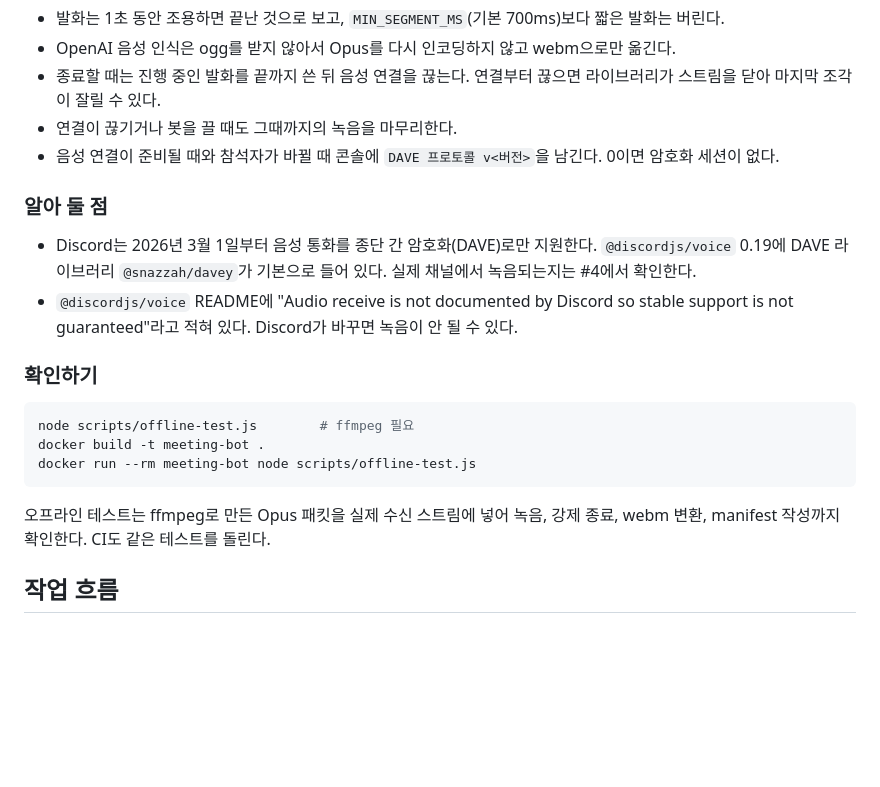
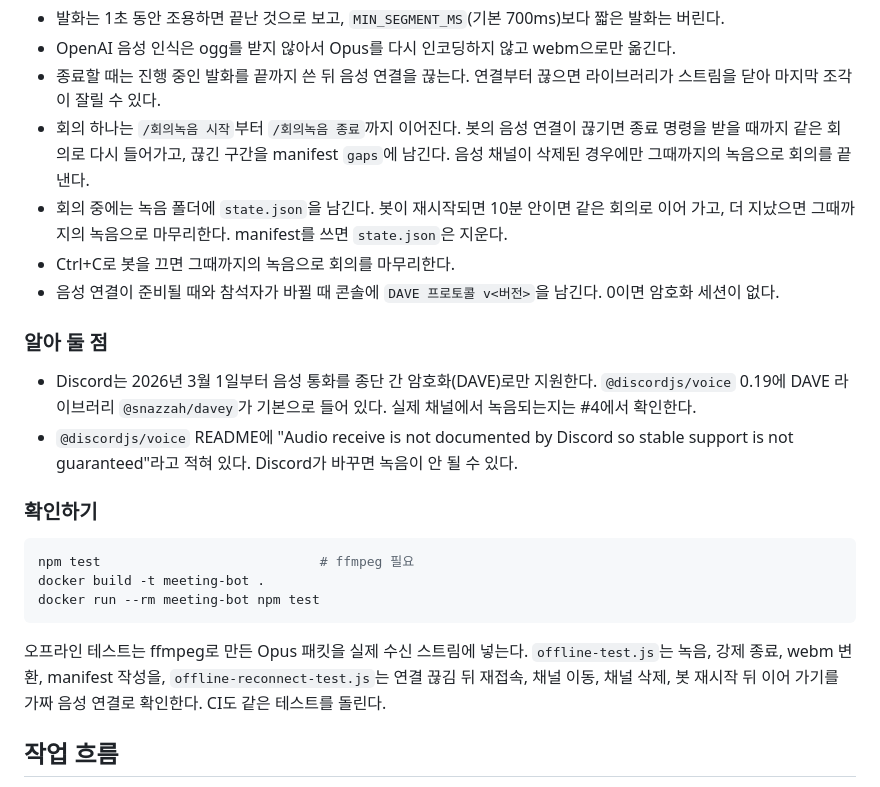
Before and after one commit to Qello-Labs/meeting-bot, a Markdown page: README.md, the part around the change. Rendered like a GitHub page; blank space fills up the shorter version.

Commit message:
docs: describe meeting continuity in design and README (#8)
Co-Authored-By: Claude Opus 5.5 <noreply@anthropic.com>

````diff
--- a/README.md
+++ b/README.md
@@ -62,7 +62,11 @@ recordings/20261013-1400/
 - 발화는 1초 동안 조용하면 끝난 것으로 보고, `MIN_SEGMENT_MS`(기본 700ms)보다 짧은 발화는 버린다.
 - OpenAI 음성 인식은 ogg를 받지 않아서 Opus를 다시 인코딩하지 않고 webm으로만 옮긴다.
 - 종료할 때는 진행 중인 발화를 끝까지 쓴 뒤 음성 연결을 끊는다. 연결부터 끊으면 라이브러리가 스트림을 닫아 마지막 조각이 잘릴 수 있다.
-- 연결이 끊기거나 봇을 끌 때도 그때까지의 녹음을 마무리한다.
+- 회의 하나는 `/회의녹음 시작`부터 `/회의녹음 종료`까지 이어진다. 봇의 음성 연결이 끊기면 종료 명령을 받을 때까지 같은 회의로 다시 들어가고,
+  끊긴 구간을 manifest `gaps`에 남긴다. 음성 채널이 삭제된 경우에만 그때까지의 녹음으로 회의를 끝낸다.
+- 회의 중에는 녹음 폴더에 `state.json`을 남긴다. 봇이 재시작되면 10분 안이면 같은 회의로 이어 가고, 더 지났으면 그때까지의 녹음으로 마무리한다.
+  manifest를 쓰면 `state.json`은 지운다.
+- Ctrl+C로 봇을 끄면 그때까지의 녹음으로 회의를 마무리한다.
 - 음성 연결이 준비될 때와 참석자가 바뀔 때 콘솔에 `DAVE 프로토콜 v<버전>`을 남긴다. 0이면 암호화 세션이 없다.
 
 ### 알아 둘 점
@@ -75,12 +79,13 @@ recordings/20261013-1400/
 ### 확인하기
 
 ```bash
-node scripts/offline-test.js        # ffmpeg 필요
+npm test                            # ffmpeg 필요
 docker build -t meeting-bot .
-docker run --rm meeting-bot node scripts/offline-test.js
+docker run --rm meeting-bot npm test
 ```
 
-오프라인 테스트는 ffmpeg로 만든 Opus 패킷을 실제 수신 스트림에 넣어 녹음, 강제 종료, webm 변환, manifest 작성까지 확인한다.
+오프라인 테스트는 ffmpeg로 만든 Opus 패킷을 실제 수신 스트림에 넣는다. `offline-test.js`는 녹음, 강제 종료, webm 변환, manifest 작성을,
+`offline-reconnect-test.js`는 연결 끊김 뒤 재접속, 채널 이동, 채널 삭제, 봇 재시작 뒤 이어 가기를 가짜 음성 연결로 확인한다.
 CI도 같은 테스트를 돌린다.
 
 ## 작업 흐름
````
Also changed, not shown: docs/design/meeting-notes.md (+19 -6 lines).
